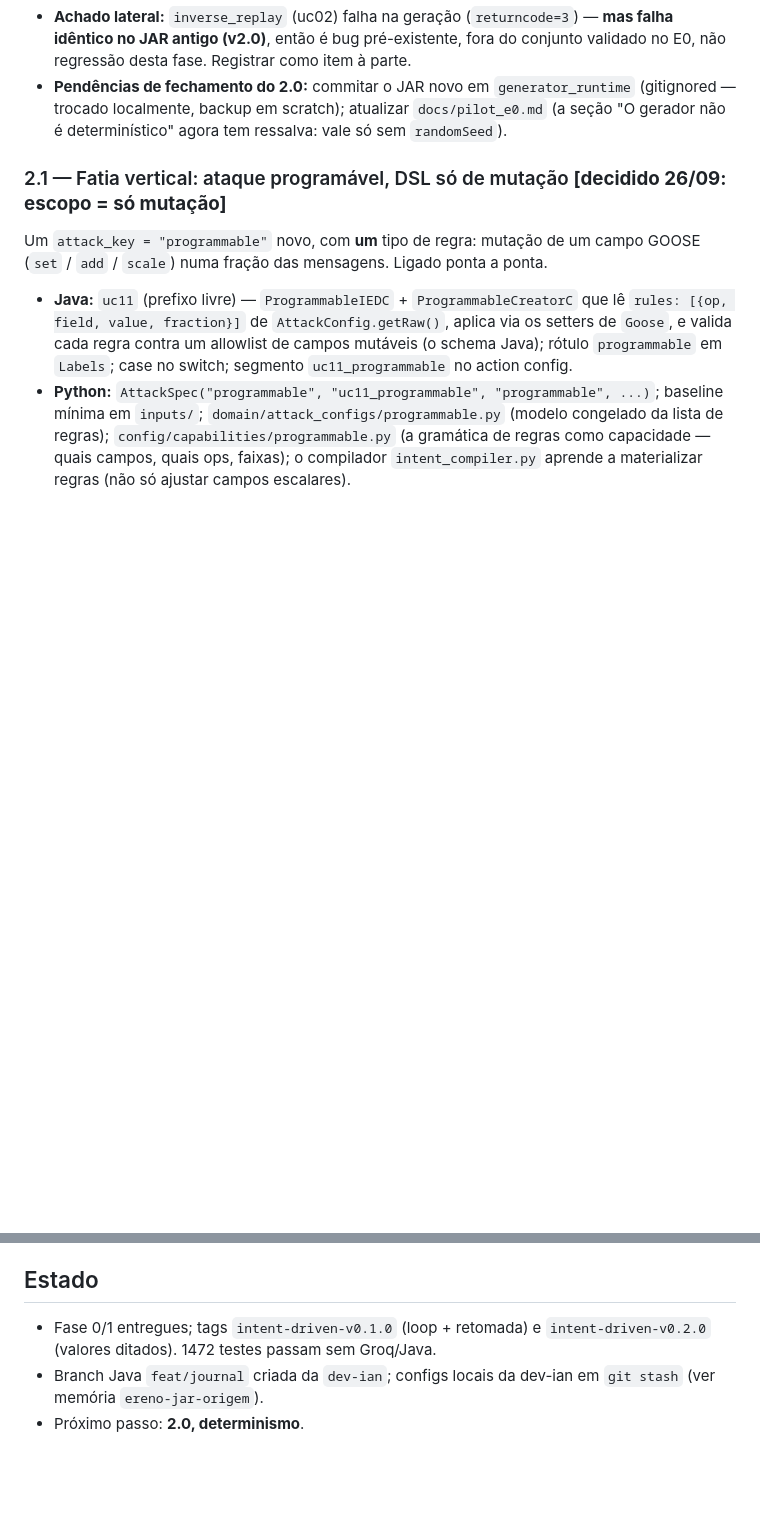
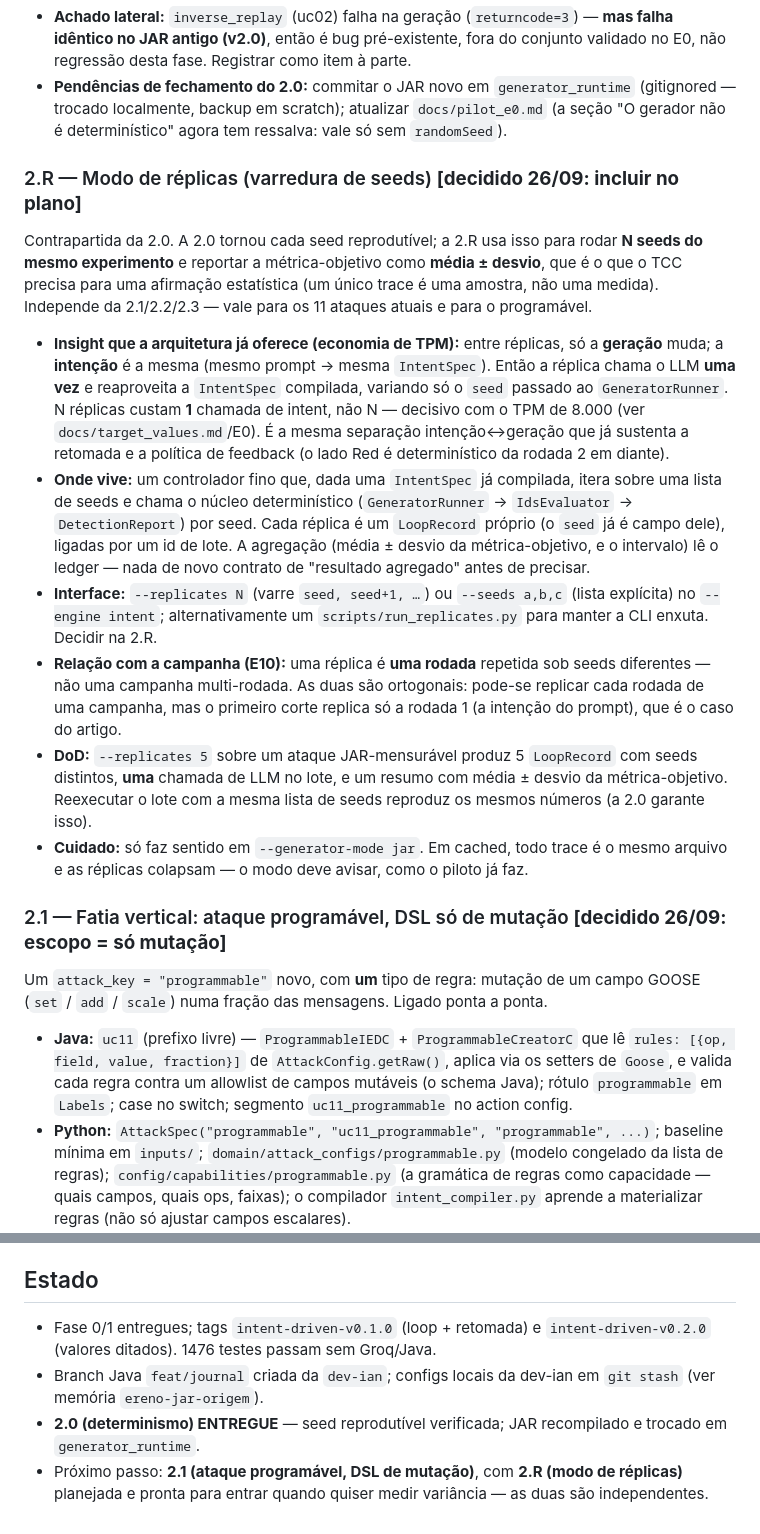
Before and after one commit to sequincozes/ereno-ai, a Markdown page: docs/phase2_plan.md, 2 parts joined by grey strips. Drawn GitHub-style; blank space fills up the shorter version.

Commit message:
docs: add the seed-sweeping replicate mode (2.R) to the phase 2 plan

```diff
--- a/docs/phase2_plan.md
+++ b/docs/phase2_plan.md
@@ -115,6 +115,43 @@ chegava ao gerador.
   `docs/pilot_e0.md` (a seção "O gerador não é determinístico" agora tem
   ressalva: vale só sem `randomSeed`).
 
+### 2.R — Modo de réplicas (varredura de seeds) **[decidido 26/09: incluir no plano]**
+
+Contrapartida da 2.0. A 2.0 tornou cada seed reprodutível; a 2.R usa isso para
+rodar **N seeds do mesmo experimento** e reportar a métrica-objetivo como
+**média ± desvio**, que é o que o TCC precisa para uma afirmação estatística (um
+único trace é uma amostra, não uma medida). Independe da 2.1/2.2/2.3 — vale para
+os 11 ataques atuais e para o programável.
+
+- **Insight que a arquitetura já oferece (economia de TPM):** entre réplicas, só
+  a **geração** muda; a **intenção** é a mesma (mesmo prompt → mesma
+  `IntentSpec`). Então a réplica chama o LLM **uma vez** e reaproveita a
+  `IntentSpec` compilada, variando só o `seed` passado ao `GeneratorRunner`. N
+  réplicas custam **1** chamada de intent, não N — decisivo com o TPM de 8.000
+  (ver `docs/target_values.md`/E0). É a mesma separação intenção↔geração que já
+  sustenta a retomada e a política de feedback (o lado Red é determinístico da
+  rodada 2 em diante).
+- **Onde vive:** um controlador fino que, dada uma `IntentSpec` já compilada,
+  itera sobre uma lista de seeds e chama o núcleo determinístico
+  (`GeneratorRunner` → `IdsEvaluator` → `DetectionReport`) por seed. Cada réplica
+  é um `LoopRecord` próprio (o `seed` já é campo dele), ligadas por um id de
+  lote. A agregação (média ± desvio da métrica-objetivo, e o intervalo) lê o
+  ledger — nada de novo contrato de "resultado agregado" antes de precisar.
+- **Interface:** `--replicates N` (varre `seed, seed+1, …`) ou `--seeds a,b,c`
+  (lista explícita) no `--engine intent`; alternativamente um
+  `scripts/run_replicates.py` para manter a CLI enxuta. Decidir na 2.R.
+- **Relação com a campanha (E10):** uma réplica é **uma rodada** repetida sob
+  seeds diferentes — não uma campanha multi-rodada. As duas são ortogonais:
+  pode-se replicar cada rodada de uma campanha, mas o primeiro corte replica só
+  a rodada 1 (a intenção do prompt), que é o caso do artigo.
+- **DoD:** `--replicates 5` sobre um ataque JAR-mensurável produz 5
+  `LoopRecord` com seeds distintos, **uma** chamada de LLM no lote, e um resumo
+  com média ± desvio da métrica-objetivo. Reexecutar o lote com a mesma lista de
+  seeds reproduz os mesmos números (a 2.0 garante isso).
+- **Cuidado:** só faz sentido em `--generator-mode jar`. Em cached, todo trace é
+  o mesmo arquivo e as réplicas colapsam — o modo deve avisar, como o piloto já
+  faz.
+
 ### 2.1 — Fatia vertical: ataque programável, DSL só de mutação **[decidido 26/09: escopo = só mutação]**
 
 Um `attack_key = "programmable"` novo, com **um** tipo de regra: mutação de um
@@ -167,7 +204,11 @@ como dado, validado por schema nas duas pontas. Só depois de 2.1 provar o loop.
 ## Estado
 
 - Fase 0/1 entregues; tags `intent-driven-v0.1.0` (loop + retomada) e
-  `intent-driven-v0.2.0` (valores ditados). 1472 testes passam sem Groq/Java.
+  `intent-driven-v0.2.0` (valores ditados). 1476 testes passam sem Groq/Java.
 - Branch Java `feat/journal` criada da `dev-ian`; configs locais da dev-ian em
   `git stash` (ver memória `ereno-jar-origem`).
-- Próximo passo: **2.0, determinismo**.
+- **2.0 (determinismo) ENTREGUE** — seed reprodutível verificada; JAR recompilado
+  e trocado em `generator_runtime`.
+- Próximo passo: **2.1 (ataque programável, DSL de mutação)**, com **2.R (modo de
+  réplicas)** planejada e pronta para entrar quando quiser medir variância —
+  as duas são independentes.
```
